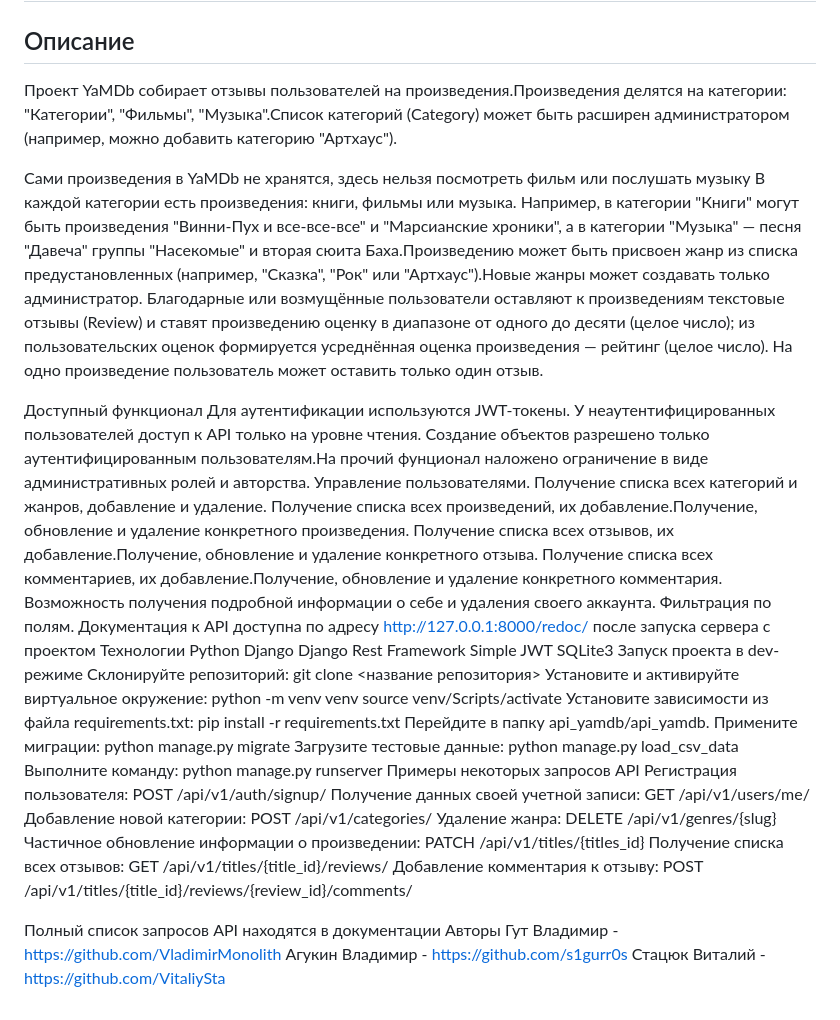
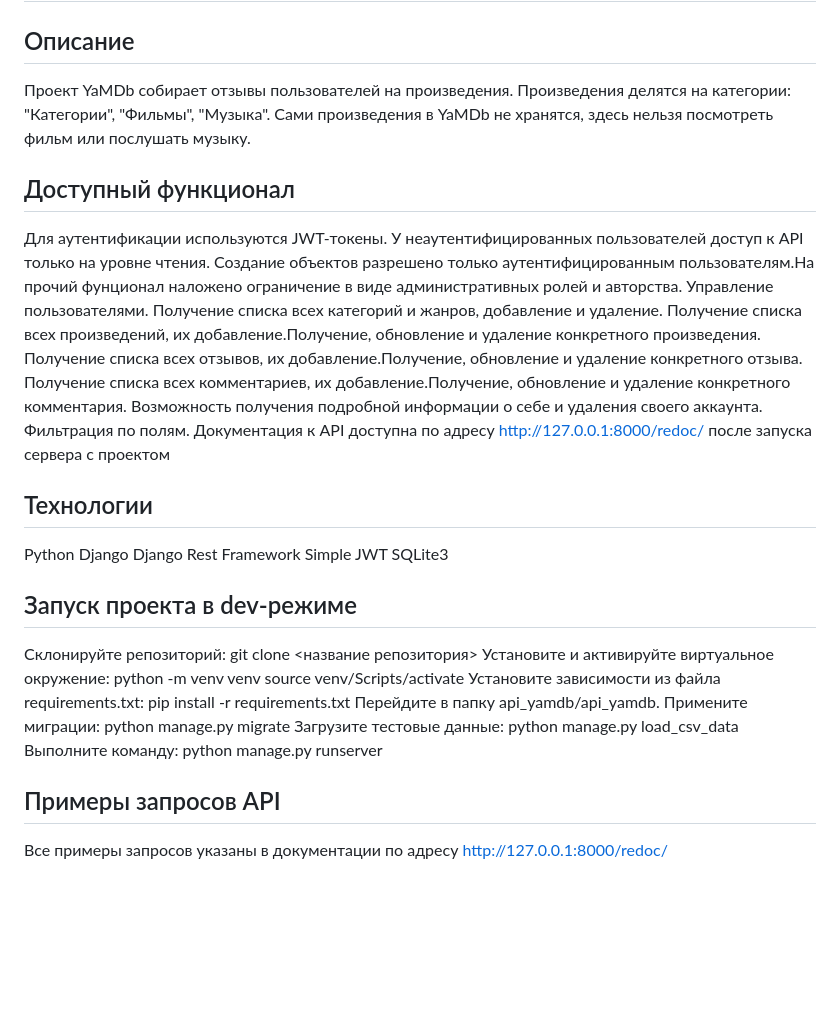
Before and after one commit to Teijio/api_yamdb, a Markdown page: README.md, the part around the change. GitHub-like rendering; blank space fills up the shorter version.

```diff
--- a/README.md
+++ b/README.md
@@ -1,11 +1,10 @@
 # Групповой проект Яндекс.Практикум по курсу "API: интерфейс взаимодействия программ" #
 ## Описание ##
-Проект YaMDb собирает отзывы пользователей на произведения.Произведения делятся на категории: "Категории", "Фильмы", "Музыка".Список категорий (Category) может быть расширен администратором (например, можно добавить категорию "Артхаус").
+Проект YaMDb собирает отзывы пользователей на произведения.
+Произведения делятся на категории: "Категории", "Фильмы", "Музыка".
+Сами произведения в YaMDb не хранятся, здесь нельзя посмотреть фильм или послушать музыку.
 
-Сами произведения в YaMDb не хранятся, здесь нельзя посмотреть фильм или послушать музыку
-В каждой категории есть произведения: книги, фильмы или музыка. Например, в категории "Книги" могут быть произведения "Винни-Пух и все-все-все" и "Марсианские хроники", а в категории "Музыка" — песня "Давеча" группы "Насекомые" и вторая сюита Баха.Произведению может быть присвоен жанр из списка предустановленных (например, "Сказка", "Рок" или "Артхаус").Новые жанры может создавать только администратор. Благодарные или возмущённые пользователи оставляют к произведениям текстовые отзывы (Review) и ставят произведению оценку в диапазоне от одного до десяти (целое число); из пользовательских оценок формируется усреднённая оценка произведения — рейтинг (целое число). На одно произведение пользователь может оставить только один отзыв.
-
-Доступный функционал
+## Доступный функционал ##
 Для аутентификации используются JWT-токены.
 У неаутентифицированных пользователей доступ к API только на уровне чтения.
 Создание объектов разрешено только аутентифицированным пользователям.На прочий фунционал наложено ограничение в виде административных ролей и авторства.
@@ -17,13 +16,13 @@
 Возможность получения подробной информации о себе и удаления своего аккаунта.
 Фильтрация по полям.
 Документация к API доступна по адресу http://127.0.0.1:8000/redoc/ после запуска сервера с проектом
-Технологии
+## Технологии ##
 Python
 Django
 Django Rest Framework
 Simple JWT
 SQLite3
-Запуск проекта в dev-режиме
+## Запуск проекта в dev-режиме ##
 Склонируйте репозиторий:
 git clone <название репозитория>
 Установите и активируйте виртуальное окружение:
@@ -38,24 +37,5 @@ python manage.py migrate
 python manage.py load_csv_data
 Выполните команду:
 python manage.py runserver
-Примеры некоторых запросов API
-Регистрация пользователя:
-POST /api/v1/auth/signup/
-Получение данных своей учетной записи:
-GET /api/v1/users/me/
-Добавление новой категории:
-POST /api/v1/categories/
-Удаление жанра:
-DELETE /api/v1/genres/{slug}
-Частичное обновление информации о произведении:
-PATCH /api/v1/titles/{titles_id}
-Получение списка всех отзывов:
-GET /api/v1/titles/{title_id}/reviews/
-Добавление комментария к отзыву:
-POST /api/v1/titles/{title_id}/reviews/{review_id}/comments/
-
-Полный список запросов API находятся в документации
-Авторы
-Гут Владимир - https://github.com/VladimirMonolith
-Агукин Владимир - https://github.com/s1gurr0s
-Стацюк Виталий - https://github.com/VitaliySta
+## Примеры запросов API ##
+Все примеры запросов указаны в документации по адресу http://127.0.0.1:8000/redoc/
```
